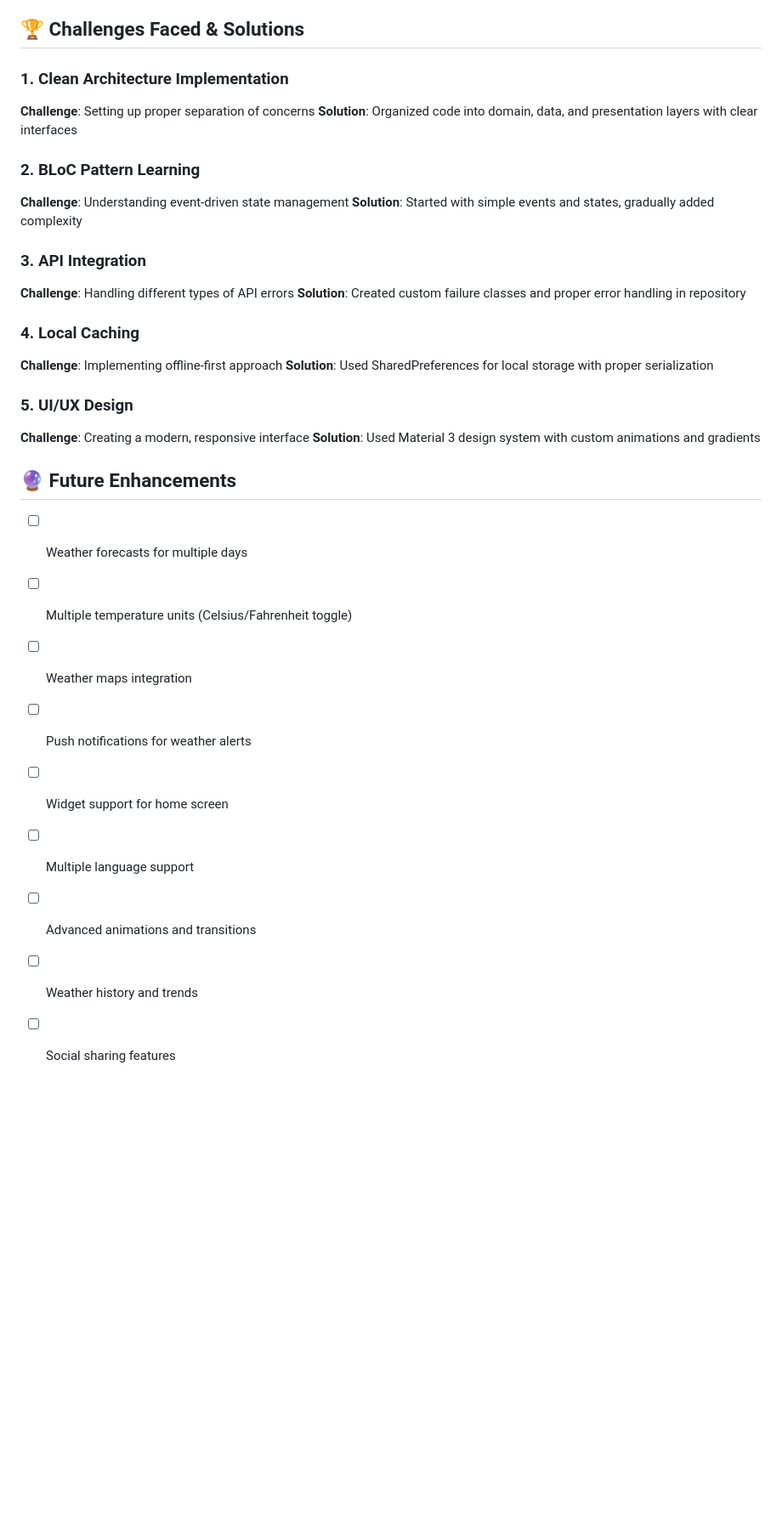
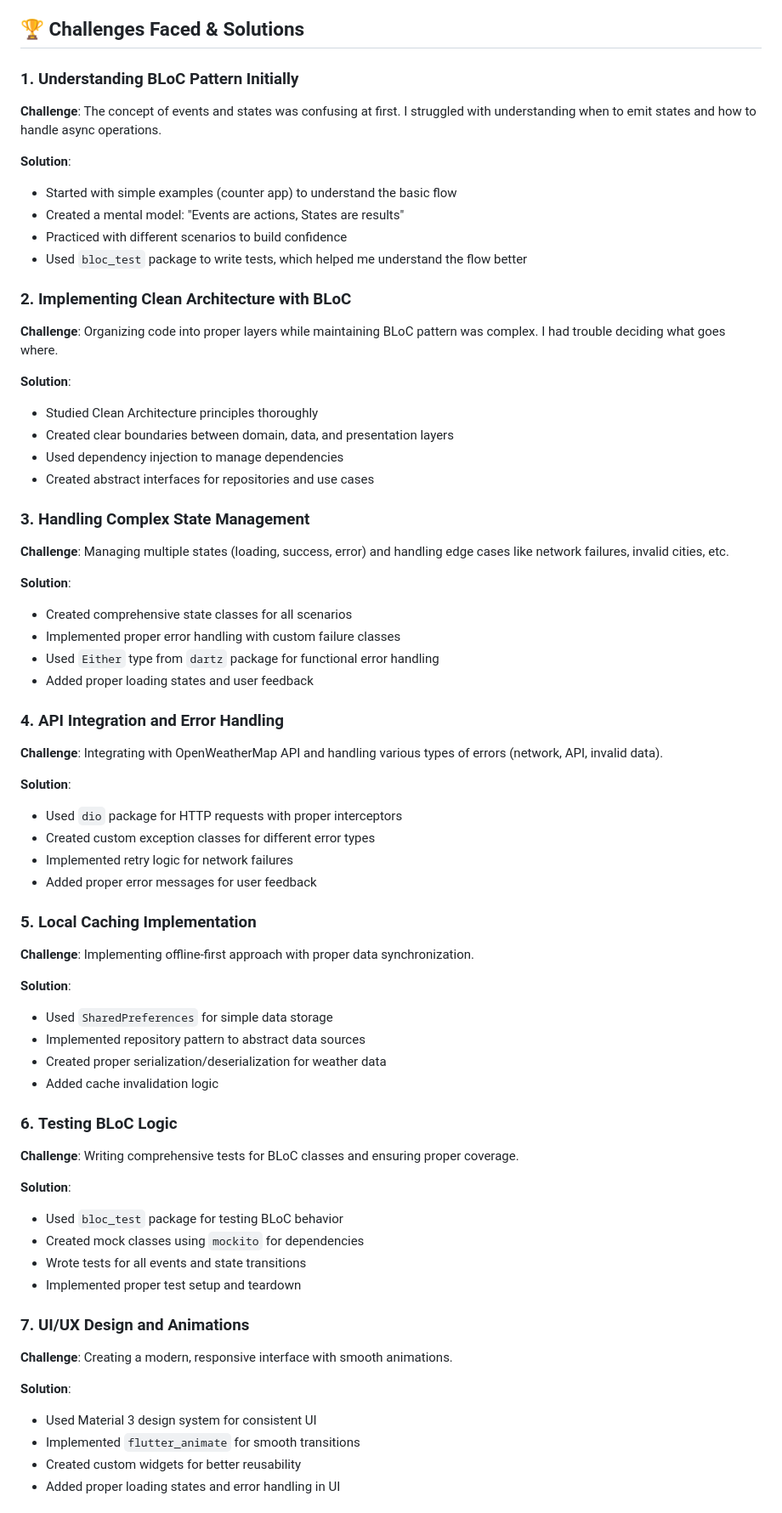
Before and after one commit to Pudv95/Hudle-Task, a Markdown page: README.md, the part around the change printed below. Shown: that part at 85% size. Rendered like a GitHub page; blank space fills up the shorter version.

Commit message:
docs: enhance README

```diff
--- a/README.md
+++ b/README.md
@@ -226,34 +314,66 @@ BLoC (Business Logic Component) is a design pattern that helps separate business
 
 ## 🏆 Challenges Faced & Solutions
 
-### 1. Clean Architecture Implementation
-**Challenge**: Setting up proper separation of concerns
-**Solution**: Organized code into domain, data, and presentation layers with clear interfaces
+### 1. **Understanding BLoC Pattern Initially**
+**Challenge**: The concept of events and states was confusing at first. I struggled with understanding when to emit states and how to handle async operations.
 
-### 2. BLoC Pattern Learning
-**Challenge**: Understanding event-driven state management
-**Solution**: Started with simple events and states, gradually added complexity
+**Solution**:
+- Started with simple examples (counter app) to understand the basic flow
+- Created a mental model: "Events are actions, States are results"
+- Practiced with different scenarios to build confidence
+- Used `bloc_test` package to write tests, which helped me understand the flow better
 
-### 3. API Integration
-**Challenge**: Handling different types of API errors
-**Solution**: Created custom failure classes and proper error handling in repository
+### 2. **Implementing Clean Architecture with BLoC**
+**Challenge**: Organizing code into proper layers while maintaining BLoC pattern was complex. I had trouble deciding what goes where.
 
-### 4. Local Caching
-**Challenge**: Implementing offline-first approach
-**Solution**: Used SharedPreferences for local storage with proper serialization
+**Solution**:
+- Studied Clean Architecture principles thoroughly
+- Created clear boundaries between domain, data, and presentation layers
+- Used dependency injection to manage dependencies
+- Created abstract interfaces for repositories and use cases
 
-### 5. UI/UX Design
-**Challenge**: Creating a modern, responsive interface
-**Solution**: Used Material 3 design system with custom animations and gradients
+### 3. **Handling Complex State Management**
+**Challenge**: Managing multiple states (loading, success, error) and handling edge cases like network failures, invalid cities, etc.
 
-## 🔮 Future Enhancements
+**Solution**:
+- Created comprehensive state classes for all scenarios
+- Implemented proper error handling with custom failure classes
+- Used `Either` type from `dartz` package for functional error handling
+- Added proper loading states and user feedback
 
-- [ ] Weather forecasts for multiple days
-- [ ] Multiple temperature units (Celsius/Fahrenheit toggle)
-- [ ] Weather maps integration
-- [ ] Push notifications for weather alerts
-- [ ] Widget support for home screen
-- [ ] Multiple language support
-- [ ] Advanced animations and transitions
-- [ ] Weather history and trends
-- [ ] Social sharing features
+### 4. **API Integration and Error Handling**
+**Challenge**: Integrating with OpenWeatherMap API and handling various types of errors (network, API, invalid data).
+
+**Solution**:
+- Used `dio` package for HTTP requests with proper interceptors
+- Created custom exception classes for different error types
+- Implemented retry logic for network failures
+- Added proper error messages for user feedback
+
+### 5. **Local Caching Implementation**
+**Challenge**: Implementing offline-first approach with proper data synchronization.
+
+**Solution**:
+- Used `SharedPreferences` for simple data storage
+- Implemented repository pattern to abstract data sources
+- Created proper serialization/deserialization for weather data
+- Added cache invalidation logic
+
+### 6. **Testing BLoC Logic**
+**Challenge**: Writing comprehensive tests for BLoC classes and ensuring proper coverage.
+
+**Solution**:
+- Used `bloc_test` package for testing BLoC behavior
+- Created mock classes using `mockito` for dependencies
+- Wrote tests for all events and state transitions
+- Implemented proper test setup and teardown
+
+### 7. **UI/UX Design and Animations**
+**Challenge**: Creating a modern, responsive interface with smooth animations.
+
+**Solution**:
+- Used Material 3 design system for consistent UI
+- Implemented `flutter_animate` for smooth transitions
+- Created custom widgets for better reusability
+- Added proper loading states and error handling in UI
+
```
Also changed, not shown: other parts of README.md (+139 -21 lines).
